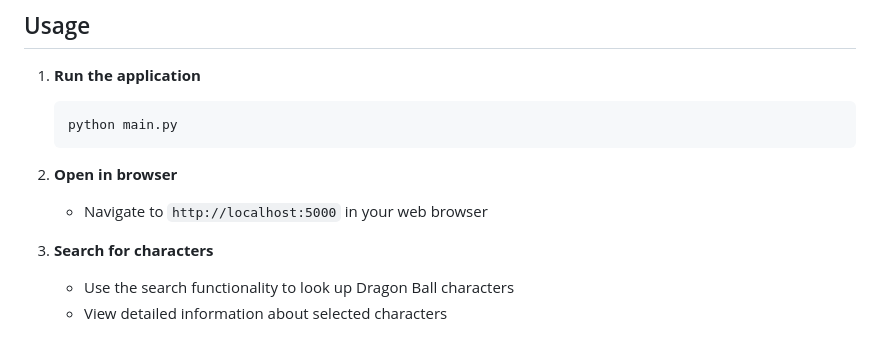
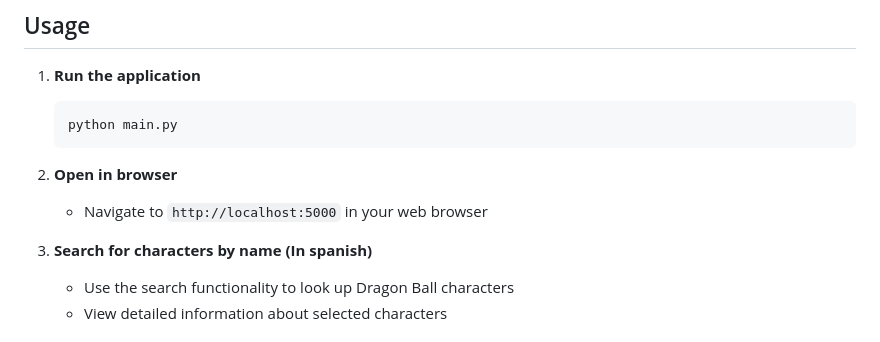
Before and after one commit to kainrazl/dragon-ball-web, a Markdown page: README.md, the part around one of its changes. Rendered like a GitHub page.

Commit message:
Revise README for clarity and detail
Updated feature descriptions and search instructions in README.

```diff
--- a/README.md
+++ b/README.md
@@ -70,7 +70,7 @@ WebDragonBall/
 2. **Open in browser**
    - Navigate to `http://localhost:5000` in your web browser
 
-3. **Search for characters**
+3. **Search for characters by name (In spanish)**
    - Use the search functionality to look up Dragon Ball characters
    - View detailed information about selected characters
 
```
Also changed, not shown: other parts of README.md (+4 -4 lines).
